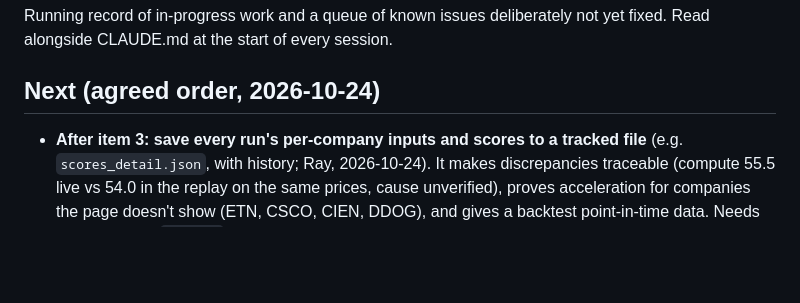
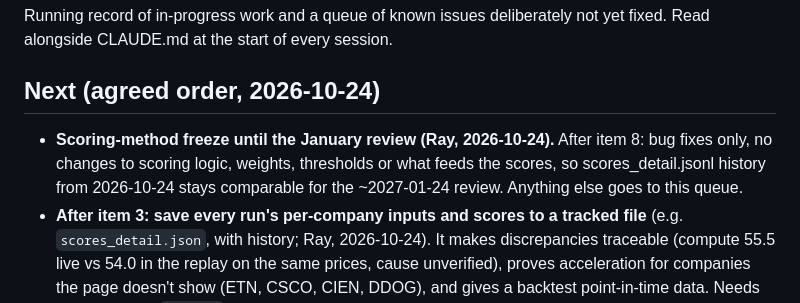
Before and after one commit to miikawir-ops/AI_valuechain, a Markdown page: PLAN.md, the part around the change. Rendered like a GitHub page; blank space fills up the shorter version.

Commit message:
docs: scoring-method freeze until the January review
Co-Authored-By: Claude Opus 5.5 <noreply@anthropic.com>

```diff
--- a/PLAN.md
+++ b/PLAN.md
@@ -4,6 +4,7 @@ Running record of in-progress work and a queue of known issues deliberately not
 
 ## Next (agreed order, 2026-10-24)
 
+- **Scoring-method freeze until the January review (Ray, 2026-10-24).** After item 8: bug fixes only, no changes to scoring logic, weights, thresholds or what feeds the scores, so scores_detail.jsonl history from 2026-10-24 stays comparable for the ~2027-01-24 review. Anything else goes to this queue.
 - **After item 3: save every run's per-company inputs and scores to a tracked file** (e.g. `scores_detail.json`, with history; Ray, 2026-10-24). It makes discrepancies traceable (compute 55.5 live vs 54.0 in the replay on the same prices, cause unverified), proves acceleration for companies the page doesn't show (ETN, CSCO, CIEN, DDOG), and gives a backtest point-in-time data. Needs the workflow's `git add` too (own line, like growth_history.json).
 - **Item 7 (two-sided divergence flag): add it to the Gemini prompt too**, as a fact in analyze.build_facts with both readings stated, so the post-check covers it. Don't forget: the prompt was rebuilt in item 3 without it.
 
```
